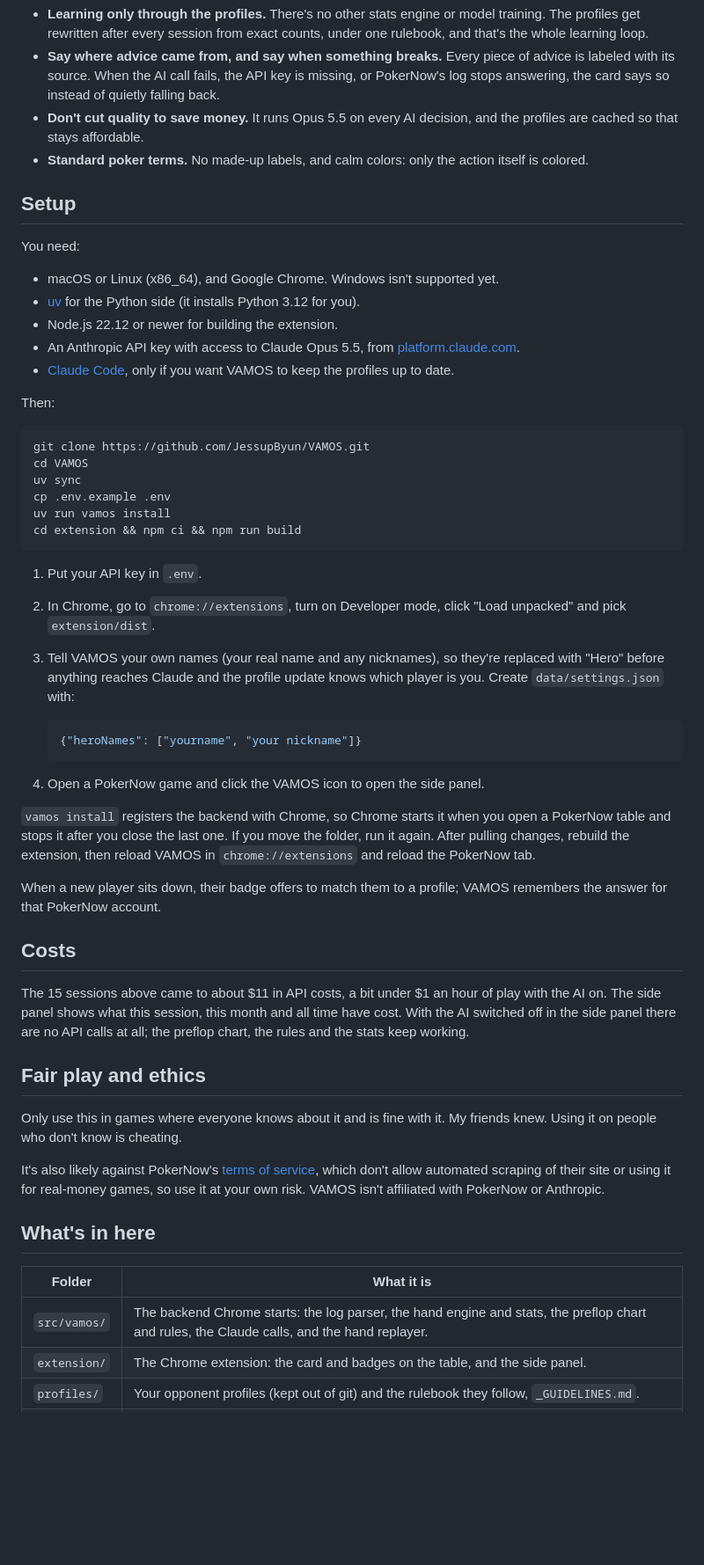
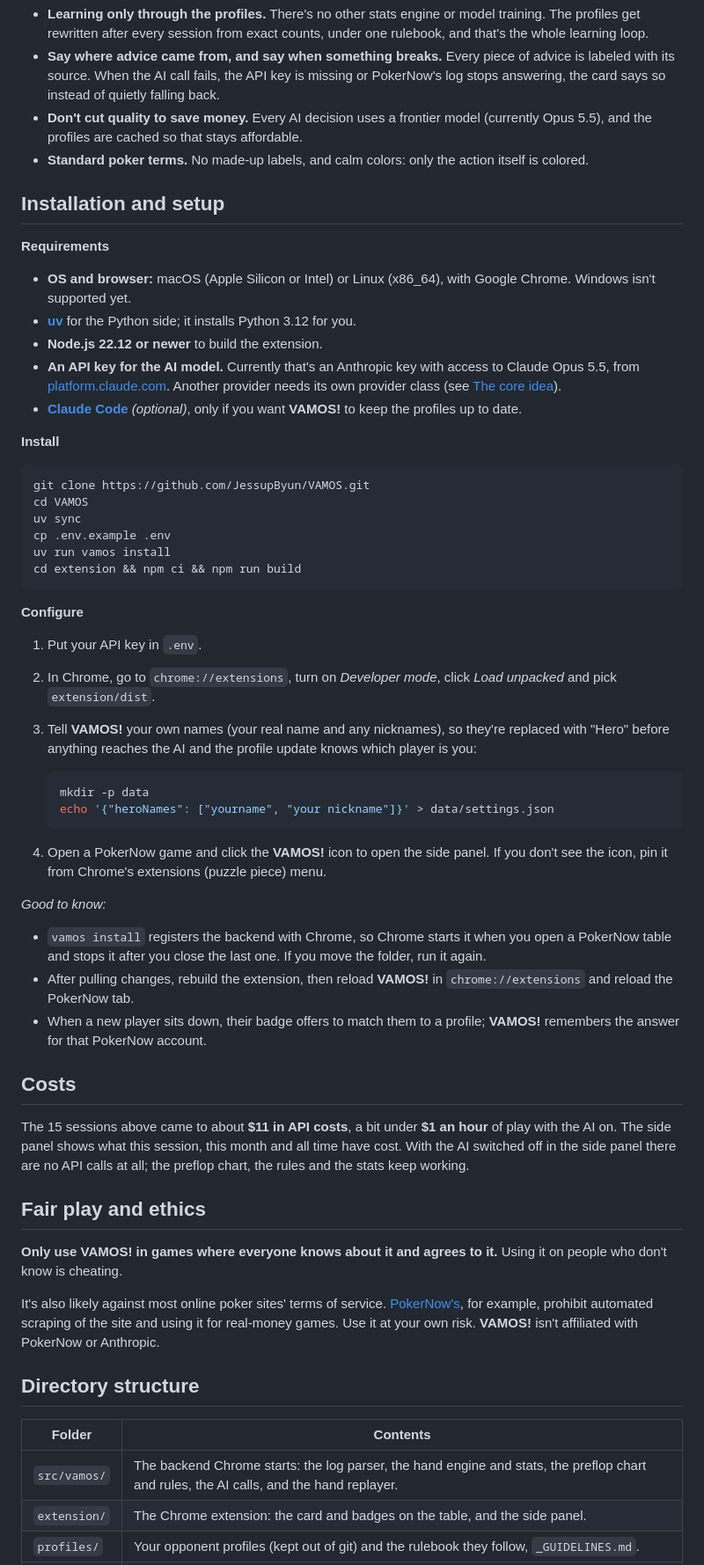
Before and after one commit to JessupByun/VAMOS, a Markdown page: README.md, the part around one of its changes. Shown at 88% size. Drawn GitHub-style; blank space fills up the shorter version.

Commit message:
README: proofread and restructured, the AI described as a swappable component

````diff
--- a/README.md
+++ b/README.md
@@ -113,18 +155,19 @@ The rules every profile follows are in [`profiles/_GUIDELINES.md`](profiles/_GUI
 - **Learning only through the profiles.** There's no other stats engine or model training. The profiles get rewritten after every session from exact counts, under one rulebook, and that's the whole learning loop.
-- **Say where advice came from, and say when something breaks.** Every piece of advice is labeled with its source. When the AI call fails, the API key is missing, or PokerNow's log stops answering, the card says so instead of quietly falling back.
-- **Don't cut quality to save money.** It runs Opus 5.5 on every AI decision, and the profiles are cached so that stays affordable.
+- **Say where advice came from, and say when something breaks.** Every piece of advice is labeled with its source. When the AI call fails, the API key is missing or PokerNow's log stops answering, the card says so instead of quietly falling back.
+- **Don't cut quality to save money.** Every AI decision uses a frontier model (currently Opus 5.5), and the profiles are cached so that stays affordable.
 - **Standard poker terms.** No made-up labels, and calm colors: only the action itself is colored.
 
-## Setup
+## Installation and setup
 
-You need:
-- macOS or Linux (x86_64), and Google Chrome. Windows isn't supported yet.
-- [uv](https://docs.astral.sh/uv/) for the Python side (it installs Python 3.12 for you).
-- Node.js 22.12 or newer for building the extension.
-- An Anthropic API key with access to Claude Opus 5.5, from [platform.claude.com](https://platform.claude.com).
-- [Claude Code](https://claude.com/claude-code), only if you want VAMOS to keep the profiles up to date.
+**Requirements**
 
-Then:
+- **OS and browser:** macOS (Apple Silicon or Intel) or Linux (x86_64), with Google Chrome. Windows isn't supported yet.
+- **[uv](https://docs.astral.sh/uv/)** for the Python side; it installs Python 3.12 for you.
+- **Node.js 22.12 or newer** to build the extension.
+- **An API key for the AI model.** Currently that's an Anthropic key with access to Claude Opus 5.5, from [platform.claude.com](https://platform.claude.com). Another provider needs its own provider class (see [The core idea](#the-core-idea)).
+- **[Claude Code](https://claude.com/claude-code)** *(optional)*, only if you want **VAMOS!** to keep the profiles up to date.
+
+**Install**
 
 ```bash
 git clone https://github.com/JessupByun/VAMOS.git
@@ -135,42 +178,46 @@ uv run vamos install
 cd extension && npm ci && npm run build
 ```
 
+**Configure**
+
 1. Put your API key in `.env`.
-2. In Chrome, go to `chrome://extensions`, turn on Developer mode, click "Load unpacked" and pick `extension/dist`.
-3. Tell VAMOS your own names (your real name and any nicknames), so they're replaced with "Hero" before anything reaches Claude and the profile update knows which player is you. Create `data/settings.json` with:
+2. In Chrome, go to `chrome://extensions`, turn on *Developer mode*, click *Load unpacked* and pick `extension/dist`.
+3. Tell **VAMOS!** your own names (your real name and any nicknames), so they're replaced with "Hero" before anything reaches the AI and the profile update knows which player is you:
 
-   ```json
-   {"heroNames": ["yourname", "your nickname"]}
+   ```bash
+   mkdir -p data
+   echo '{"heroNames": ["yourname", "your nickname"]}' > data/settings.json
    ```
 
-4. Open a PokerNow game and click the VAMOS icon to open the side panel.
+4. Open a PokerNow game and click the **VAMOS!** icon to open the side panel. If you don't see the icon, pin it from Chrome's extensions (puzzle piece) menu.
 
-`vamos install` registers the backend with Chrome, so Chrome starts it when you open a PokerNow table and stops it after you close the last one.
-If you move the folder, run it again.
-After pulling changes, rebuild the extension, then reload VAMOS in `chrome://extensions` and reload the PokerNow tab.
+*Good to know:*
 
-When a new player sits down, their badge offers to match them to a profile; VAMOS remembers the answer for that PokerNow account.
+- `vamos install` registers the backend with Chrome, so Chrome starts it when you open a PokerNow table and stops it after you close the last one. If you move the folder, run it again.
+- After pulling changes, rebuild the extension, then reload **VAMOS!** in `chrome://extensions` and reload the PokerNow tab.
+- When a new player sits down, their badge offers to match them to a profile; **VAMOS!** remembers the answer for that PokerNow account.
 
 ## Costs
 
-The 15 sessions above came to about $11 in API costs, a bit under $1 an hour of play with the AI on.
+The 15 sessions above came to about **$11 in API costs**, a bit under **$1 an hour** of play with the AI on.
 The side panel shows what this session, this month and all time have cost.
 With the AI switched off in the side panel there are no API calls at all; the preflop chart, the rules and the stats keep working.
 
 ## Fair play and ethics
 
-Only use this in games where everyone knows about it and is fine with it.
-My friends knew.
+**Only use VAMOS! in games where everyone knows about it and agrees to it.**
 Using it on people who don't know is cheating.
 
-It's also likely against PokerNow's [terms of service](https://network.pokernow.com/service_terms), which don't allow automated scraping of their site or using it for real-money games, so use it at your own risk.
-VAMOS isn't affiliated with PokerNow or Anthropic.
+It's also likely against most online poker sites' terms of service.
+[PokerNow's](https://network.pokernow.com/service_terms), for example, prohibit automated scraping of the site and using it for real-money games.
+Use it at your own risk.
+**VAMOS!** isn't affiliated with PokerNow or Anthropic.
 
-## What's in here
+## Directory structure
 
-| Folder | What it is |
+| Folder | Contents |
 |---|---|
-| `src/vamos/` | The backend Chrome starts: the log parser, the hand engine and stats, the preflop chart and rules, the Claude calls, and the hand replayer. |
+| `src/vamos/` | The backend Chrome starts: the log parser, the hand engine and stats, the preflop chart and rules, the AI calls, and the hand replayer. |
 | `extension/` | The Chrome extension: the card and badges on the table, and the side panel. |
 | `profiles/` | Your opponent profiles (kept out of git) and the rulebook they follow, `_GUIDELINES.md`. |
 | `.claude/` | The Claude Code skill and workflow that update the profiles. |
````
Also changed, not shown: other parts of README.md (+110 -66 lines).
